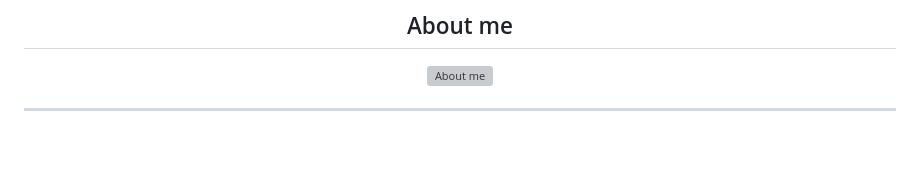
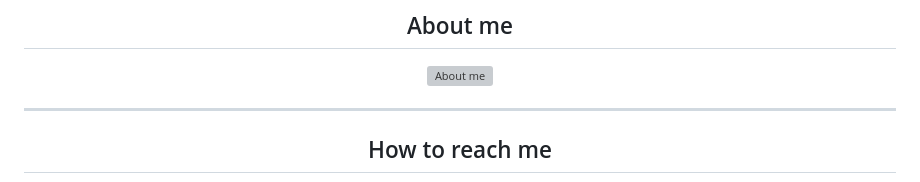
Before and after one commit to christiantrejoarr/christiantrejoarr, a Markdown page: README.md, the part around one of its changes. Rendered like a GitHub page; blank space fills up the shorter version; grey boxes are pictures that could not be loaded.

```diff
--- a/README.md
+++ b/README.md
@@ -30,4 +30,5 @@
 
 ---
 
+## How to reach me
 
```
Also changed, not shown: other parts of README.md (+78 -23 lines).
